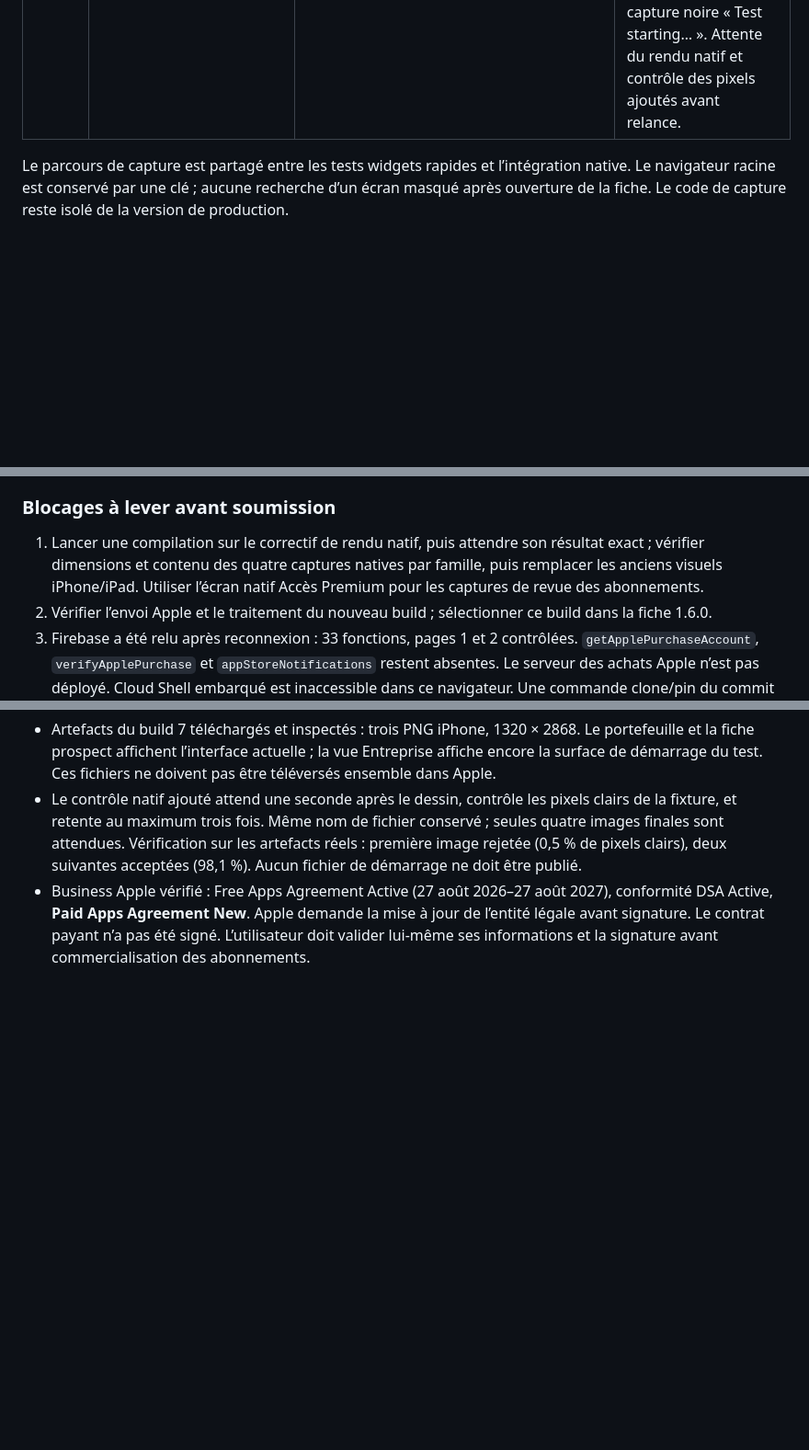
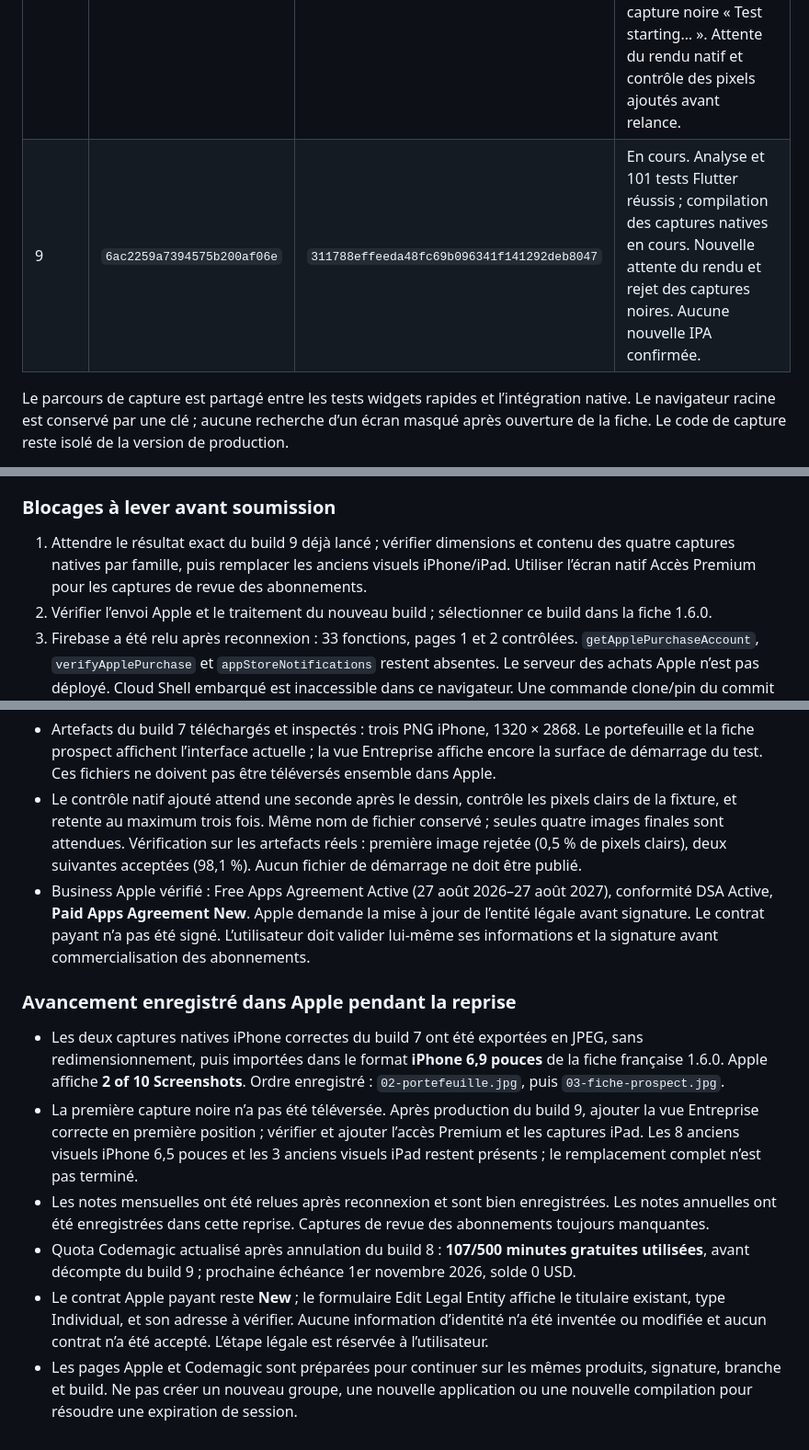
Before and after one commit to usasin/monprojet, a Markdown page: PUBLICATION_IOS_PROSPECTO.md, 3 parts joined by grey strips. Shown at 92% size. GitHub-like rendering; blank space fills up the shorter version.

Commit message:
Record native iPhone uploads, build 9 and Apple agreement blocker

```diff
--- a/PUBLICATION_IOS_PROSPECTO.md
+++ b/PUBLICATION_IOS_PROSPECTO.md
@@ -75,6 +75,7 @@ La livraison complète Entreprise a remplacé la version GitHub 1.3.12+42. Le co
 | 6 | `6ac1e5027394575b200ae36b` | `e10743906c439644aa7e6cbe1e66c81f0961236c` | Tests ordinaires réussis ; capture native arrêtée sur les traductions non chargées. Aucune IPA 52. |
 | 7 | `6ac1ebc37394575b200ae497` | `290ffecf59c05da49af5cc9298349329937af8d9` | Échec après 32 min 4 s : quatrième capture cherchait EnterpriseWorkspace, masqué par la fiche prospect (`Bad state: No element`, ligne 84). Aucune IPA 52. |
 | 8 | `6ac21ffd7394575b200aef18` | `9efa8efd699359b4889089e339f20952d168bead` | Annulé après 21 min 9 s, avant l’archive. Analyse et 101 tests réussis, dont les quatre navigations iPhone/iPad. Le contrôle visuel des artefacts du build 7 a révélé une première capture noire « Test starting… ». Attente du rendu natif et contrôle des pixels ajoutés avant relance. |
+| 9 | `6ac2259a7394575b200af06e` | `311788effeeda48fc69b096341f141292deb8047` | En cours. Analyse et 101 tests Flutter réussis ; compilation des captures natives en cours. Nouvelle attente du rendu et rejet des captures noires. Aucune nouvelle IPA confirmée. |
 
 Le parcours de capture est partagé entre les tests widgets rapides et l’intégration native. Le navigateur racine est conservé par une clé ; aucune recherche d’un écran masqué après ouverture de la fiche. Le code de capture reste isolé de la version de production.
 
@@ -94,7 +95,7 @@ Quota observé pendant le build 8 : 86/500 minutes gratuites utilisées, avant d
 
 ### Blocages à lever avant soumission
 
-1. Lancer une compilation sur le correctif de rendu natif, puis attendre son résultat exact ; vérifier dimensions et contenu des quatre captures natives par famille, puis remplacer les anciens visuels iPhone/iPad. Utiliser l’écran natif Accès Premium pour les captures de revue des abonnements.
+1. Attendre le résultat exact du build 9 déjà lancé ; vérifier dimensions et contenu des quatre captures natives par famille, puis remplacer les anciens visuels iPhone/iPad. Utiliser l’écran natif Accès Premium pour les captures de revue des abonnements.
 2. Vérifier l’envoi Apple et le traitement du nouveau build ; sélectionner ce build dans la fiche 1.6.0.
 3. Firebase a été relu après reconnexion : 33 fonctions, pages 1 et 2 contrôlées. `getApplePurchaseAccount`, `verifyApplePurchase` et `appStoreNotifications` restent absentes. Le serveur des achats Apple n’est pas déployé. Cloud Shell embarqué est inaccessible dans ce navigateur. Une commande clone/pin du commit `9efa8efd699359b4889089e339f20952d168bead`, puis `deployer_achats_apple_cloud_shell.sh quiz-commercial`, a été fournie pour le Cloud Shell du téléphone. Ne pas répéter les quatre fonctions Entreprise déjà déployées.
 4. Relever l’URL réelle d’appStoreNotifications après déploiement, et configurer les notifications Apple V2 Production et Sandbox.
@@ -107,3 +108,13 @@ Quota observé pendant le build 8 : 86/500 minutes gratuites utilisées, avant d
 - Artefacts du build 7 téléchargés et inspectés : trois PNG iPhone, 1320 × 2868. Le portefeuille et la fiche prospect affichent l’interface actuelle ; la vue Entreprise affiche encore la surface de démarrage du test. Ces fichiers ne doivent pas être téléversés ensemble dans Apple.
 - Le contrôle natif ajouté attend une seconde après le dessin, contrôle les pixels clairs de la fixture, et retente au maximum trois fois. Même nom de fichier conservé ; seules quatre images finales sont attendues. Vérification sur les artefacts réels : première image rejetée (0,5 % de pixels clairs), deux suivantes acceptées (98,1 %). Aucun fichier de démarrage ne doit être publié.
 - Business Apple vérifié : Free Apps Agreement Active (27 août 2026–27 août 2027), conformité DSA Active, **Paid Apps Agreement New**. Apple demande la mise à jour de l’entité légale avant signature. Le contrat payant n’a pas été signé. L’utilisateur doit valider lui-même ses informations et la signature avant commercialisation des abonnements.
+
+
+### Avancement enregistré dans Apple pendant la reprise
+
+- Les deux captures natives iPhone correctes du build 7 ont été exportées en JPEG, sans redimensionnement, puis importées dans le format **iPhone 6,9 pouces** de la fiche française 1.6.0. Apple affiche **2 of 10 Screenshots**. Ordre enregistré : `02-portefeuille.jpg`, puis `03-fiche-prospect.jpg`.
+- La première capture noire n’a pas été téléversée. Après production du build 9, ajouter la vue Entreprise correcte en première position ; vérifier et ajouter l’accès Premium et les captures iPad. Les 8 anciens visuels iPhone 6,5 pouces et les 3 anciens visuels iPad restent présents ; le remplacement complet n’est pas terminé.
+- Les notes mensuelles ont été relues après reconnexion et sont bien enregistrées. Les notes annuelles ont été enregistrées dans cette reprise. Captures de revue des abonnements toujours manquantes.
+- Quota Codemagic actualisé après annulation du build 8 : **107/500 minutes gratuites utilisées**, avant décompte du build 9 ; prochaine échéance 1er novembre 2026, solde 0 USD.
+- Le contrat Apple payant reste **New** ; le formulaire Edit Legal Entity affiche le titulaire existant, type Individual, et son adresse à vérifier. Aucune information d’identité n’a été inventée ou modifiée et aucun contrat n’a été accepté. L’étape légale est réservée à l’utilisateur.
+- Les pages Apple et Codemagic sont préparées pour continuer sur les mêmes produits, signature, branche et build. Ne pas créer un nouveau groupe, une nouvelle application ou une nouvelle compilation pour résoudre une expiration de session.
```
